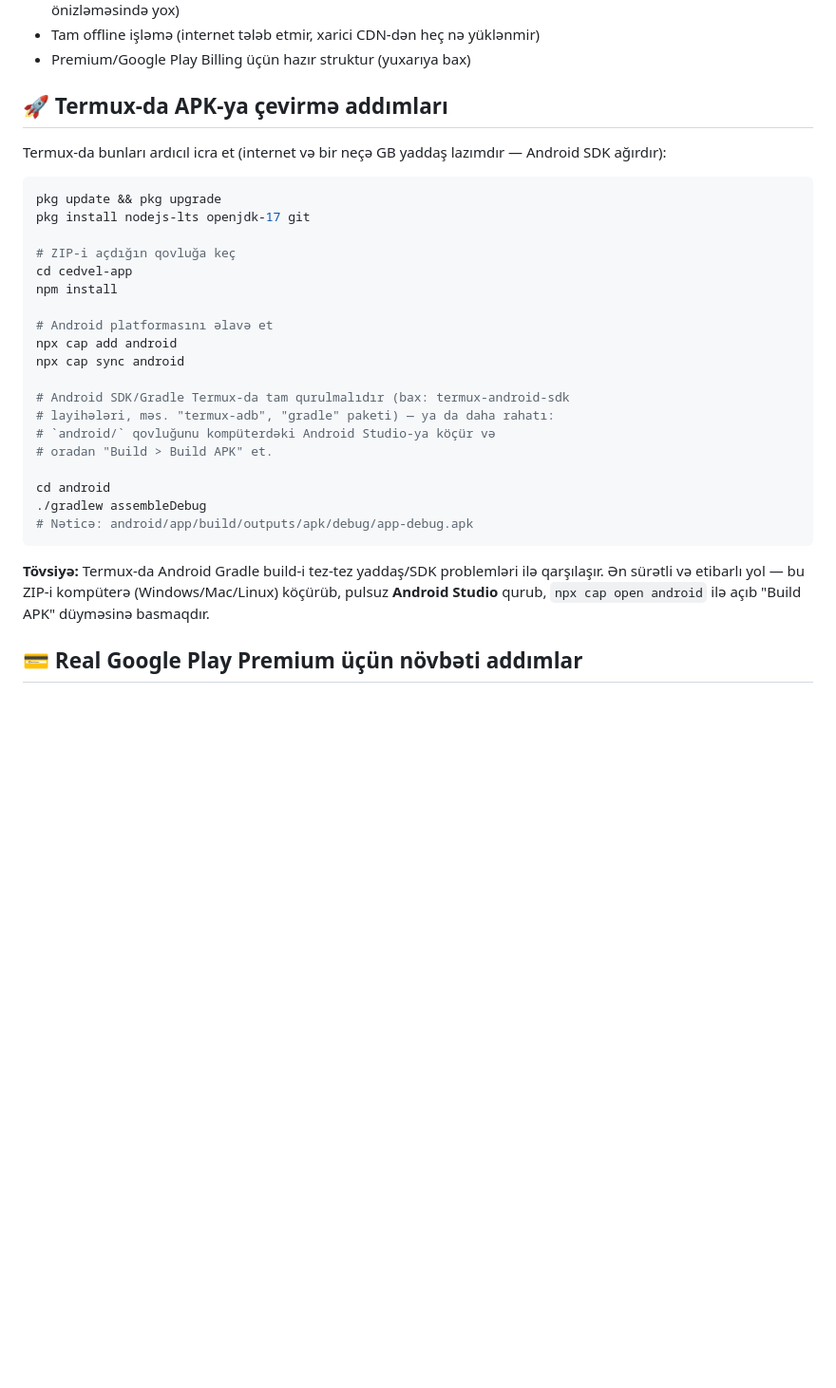
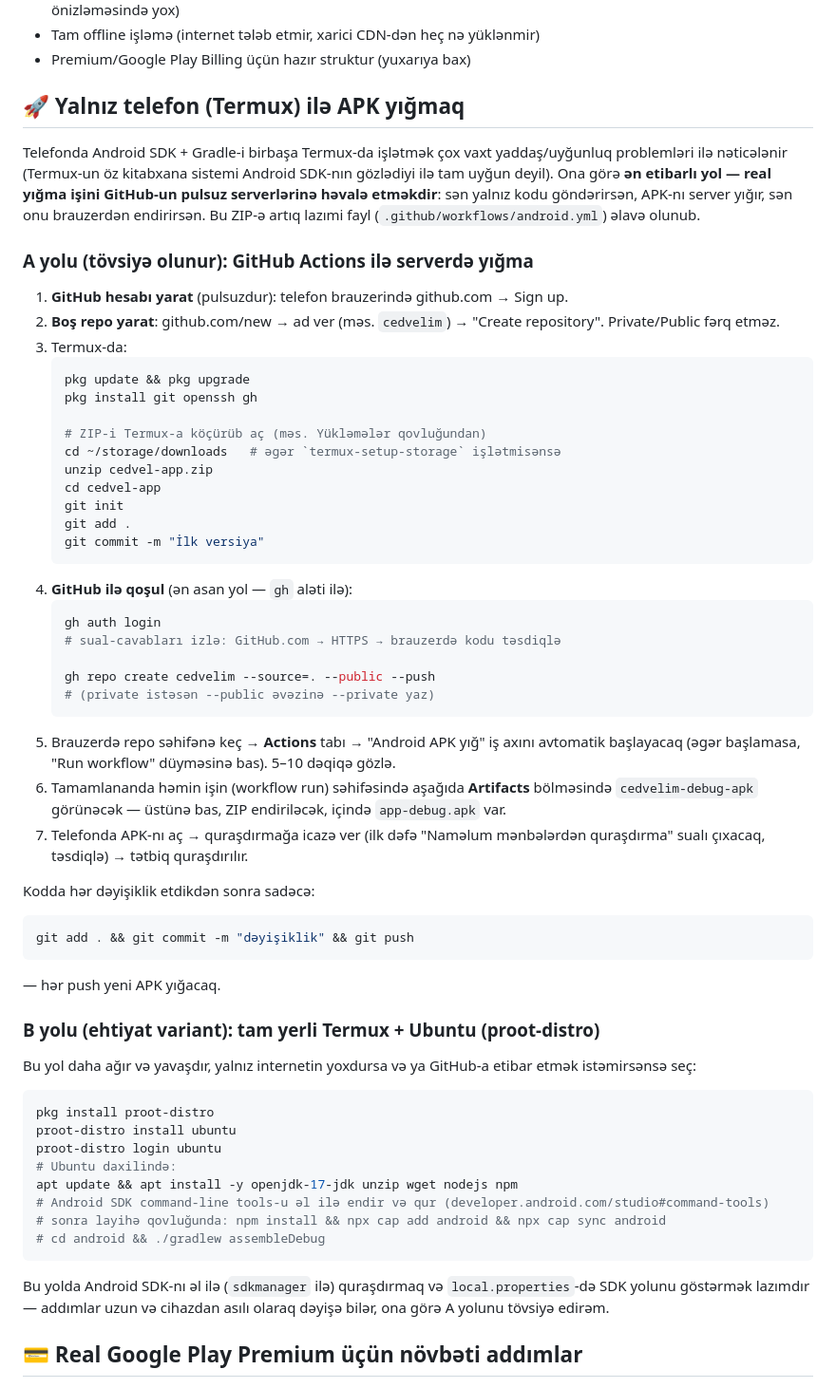
Before and after one commit to mmuxax-bot/cedvelim, a Markdown page: README.md, the part around the change. Shown at 95% size. Rendered like a GitHub page; blank space fills up the shorter version.

````diff
--- a/README.md
+++ b/README.md
@@ -59,37 +59,75 @@ cedvel-app/
   yüklənmir)
 - Premium/Google Play Billing üçün hazır struktur (yuxarıya bax)
 
-## 🚀 Termux-da APK-ya çevirmə addımları
+## 🚀 Yalnız telefon (Termux) ilə APK yığmaq
 
-Termux-da bunları ardıcıl icra et (internet və bir neçə GB yaddaş
-lazımdır — Android SDK ağırdır):
+Telefonda Android SDK + Gradle-i birbaşa Termux-da işlətmək çox vaxt
+yaddaş/uyğunluq problemləri ilə nəticələnir (Termux-un öz kitabxana
+sistemi Android SDK-nın gözlədiyi ilə tam uyğun deyil). Ona görə **ən
+etibarlı yol — real yığma işini GitHub-un pulsuz serverlərinə
+həvalə etməkdir**: sən yalnız kodu göndərirsən, APK-nı server yığır,
+sən onu brauzerdən endirirsən. Bu ZIP-ə artıq lazımi fayl
+(`.github/workflows/android.yml`) əlavə olunub.
 
+### A yolu (tövsiyə olunur): GitHub Actions ilə serverdə yığma
+
+1. **GitHub hesabı yarat** (pulsuzdur): telefon brauzerində
+   github.com → Sign up.
+2. **Boş repo yarat**: github.com/new → ad ver (məs. `cedvelim`) →
+   "Create repository". Private/Public fərq etməz.
+3. Termux-da:
+   ```bash
+   pkg update && pkg upgrade
+   pkg install git openssh gh
+
+   # ZIP-i Termux-a köçürüb aç (məs. Yükləmələr qovluğundan)
+   cd ~/storage/downloads   # əgər `termux-setup-storage` işlətmisənsə
+   unzip cedvel-app.zip
+   cd cedvel-app
+   git init
+   git add .
+   git commit -m "İlk versiya"
+   ```
+4. **GitHub ilə qoşul** (ən asan yol — `gh` aləti ilə):
+   ```bash
+   gh auth login
+   # sual-cavabları izlə: GitHub.com → HTTPS → brauzerdə kodu təsdiqlə
+
+   gh repo create cedvelim --source=. --public --push
+   # (private istəsən --public əvəzinə --private yaz)
+   ```
+5. Brauzerdə repo səhifənə keç → **Actions** tabı → "Android APK yığ"
+   iş axını avtomatik başlayacaq (əgər başlamasa, "Run workflow"
+   düyməsinə bas). 5–10 dəqiqə gözlə.
+6. Tamamlananda həmin işin (workflow run) səhifəsində aşağıda
+   **Artifacts** bölməsində `cedvelim-debug-apk` görünəcək — üstünə
+   bas, ZIP endiriləcək, içində `app-debug.apk` var.
+7. Telefonda APK-nı aç → quraşdırmağa icazə ver (ilk dəfə "Naməlum
+   mənbələrdən quraşdırma" sualı çıxacaq, təsdiqlə) → tətbiq quraşdırılır.
+
+Kodda hər dəyişiklik etdikdən sonra sadəcə:
 ```bash
-pkg update && pkg upgrade
-pkg install nodejs-lts openjdk-17 git
+git add . && git commit -m "dəyişiklik" && git push
+```
+— hər push yeni APK yığacaq.
 
-# ZIP-i açdığın qovluğa keç
-cd cedvel-app
-npm install
+### B yolu (ehtiyat variant): tam yerli Termux + Ubuntu (proot-distro)
 
-# Android platformasını əlavə et
-npx cap add android
-npx cap sync android
-
-# Android SDK/Gradle Termux-da tam qurulmalıdır (bax: termux-android-sdk
-# layihələri, məs. "termux-adb", "gradle" paketi) — ya da daha rahatı:
-# `android/` qovluğunu kompüterdəki Android Studio-ya köçür və
-# oradan "Build > Build APK" et.
-
-cd android
-./gradlew assembleDebug
-# Nəticə: android/app/build/outputs/apk/debug/app-debug.apk
+Bu yol daha ağır və yavaşdır, yalnız internetin yoxdursa və ya
+GitHub-a etibar etmək istəmirsənsə seç:
+```bash
+pkg install proot-distro
+proot-distro install ubuntu
+proot-distro login ubuntu
+# Ubuntu daxilində:
+apt update && apt install -y openjdk-17-jdk unzip wget nodejs npm
+# Android SDK command-line tools-u əl ilə endir və qur (developer.android.com/studio#command-tools)
+# sonra layihə qovluğunda: npm install && npx cap add android && npx cap sync android
+# cd android && ./gradlew assembleDebug
 ```
-
-**Tövsiyə:** Termux-da Android Gradle build-i tez-tez yaddaş/SDK
-problemləri ilə qarşılaşır. Ən sürətli və etibarlı yol — bu ZIP-i
-kompüterə (Windows/Mac/Linux) köçürüb, pulsuz **Android Studio**
-qurub, `npx cap open android` ilə açıb "Build APK" düyməsinə basmaqdır.
+Bu yolda Android SDK-nı əl ilə (`sdkmanager` ilə) quraşdırmaq və
+`local.properties`-də SDK yolunu göstərmək lazımdır — addımlar uzun
+və cihazdan asılı olaraq dəyişə bilər, ona görə A yolunu tövsiyə edirəm.
 
 ## 💳 Real Google Play Premium üçün növbəti addımlar
 
````
